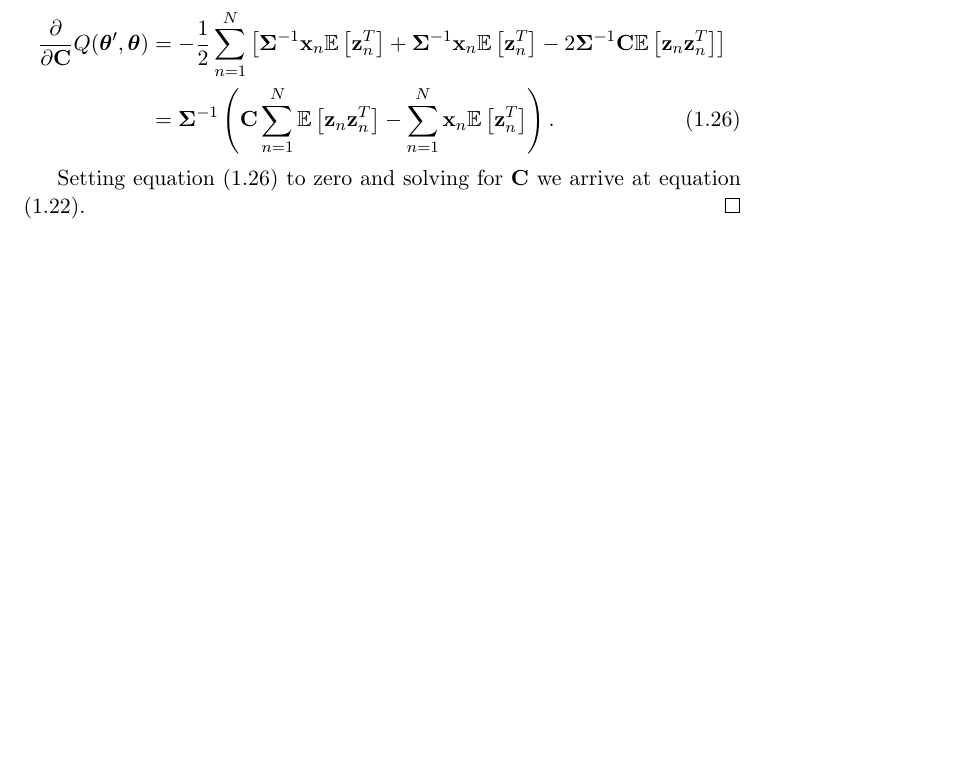
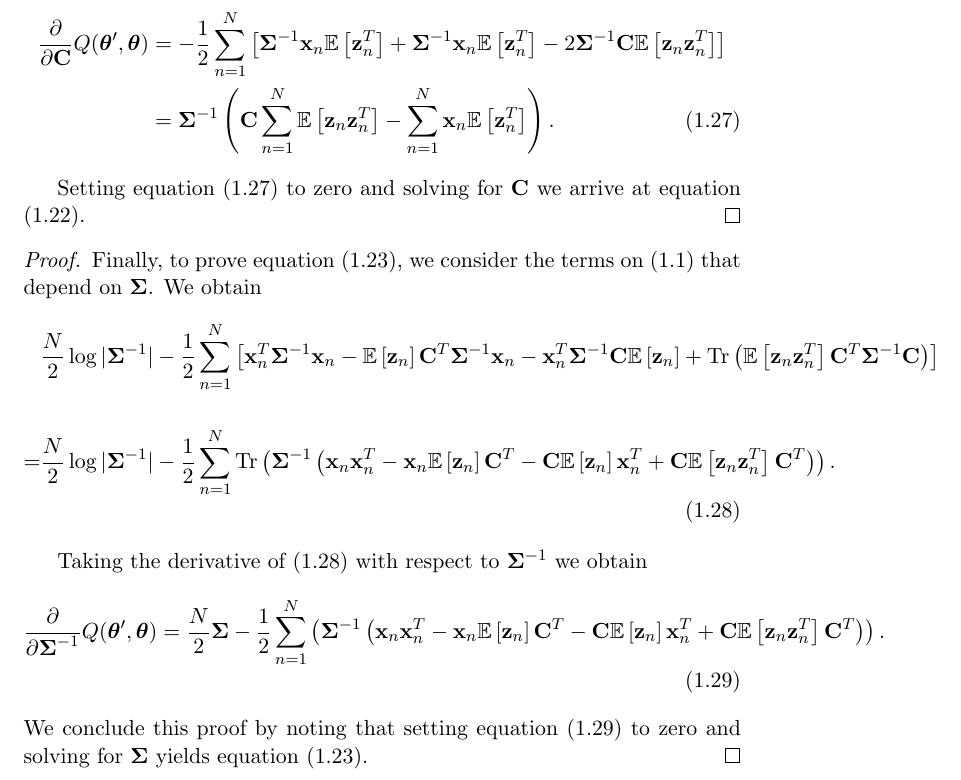
Before and after one commit to gerdm/msc-dissertation, a LaTeX thesis (dissertation/lds-kf.tex): part of page 24 of 25 before the commit and part of page 24 of 26 after it, cut so that both start at the same text, the shorter picture padded with empty space. Compiled offline with pdfLaTeX.

Commit message:
draft-feat: add Sigma-update proof

```diff
--- a/dissertation/lds-kf.tex
+++ b/dissertation/lds-kf.tex
@@ -840,6 +840,20 @@ Next, we derive the updating equations for the parameters $\bf A$, $\boldsymbol{
 	Setting equation \eqref{eq:part-C-terms1} to zero and solving for $\bf C$ we arrive at equation \eqref{eq:mstep-C}.
 \end{proof}
 
+\begin{proof}
+	Finally, to prove equation \eqref{eq:mstep-Sigma}, we consider the terms on \eqref{eq:Q-LDS} that depend on $\boldsymbol{\Sigma}$. We obtain
+	\begin{align}
+		 & \frac{N}{2}\log\vert\boldsymbol\Sigma^{-1}\vert -\frac{1}{2}\sum_{n=1}^N \left[ \x_n^T \boldsymbol{\Sigma}^{-1}\x_n - \expectation{\z_n}{\bf C}^T\boldsymbol{\Sigma}^{-1}\x_n - \x_n^T \boldsymbol{\Sigma}^{-1}{\bf C}\expectation{\z_n} + \Tr{\expectation{\z_n\z_n^T}{\bf C}^T\boldsymbol{\Sigma}^{-1}{\bf C}} \right]\\
+		=& \frac{N}{2}\log\vert\boldsymbol\Sigma^{-1}\vert -\frac{1}{2}\sum_{n=1}^N\Tr{\boldsymbol\Sigma^{-1} \left( \x_n\x_n^T - \x_n\expectation{\z_n}{\bf C}^T - {\bf C}\expectation{\z_n}\x_n^T + {\bf C}\expectation{\z_n\z_n^T}{\bf C}^T \right)}. \label{eq:part-Sigma-terms1}
+	\end{align}
+
+	Taking the derivative of \eqref{eq:part-Sigma-terms1} with respect to $\boldsymbol{\Sigma}^{-1}$ we obtain
+	\begin{align}
+		\frac{\partial}{\partial \boldsymbol{\Sigma}^{-1}} Q(\boldsymbol\theta', \boldsymbol\theta) = \frac{N}{2}\boldsymbol{\Sigma} - \frac{1}{2}\sum_{n=1}^N\left( \boldsymbol\Sigma^{-1} \left( \x_n\x_n^T - \x_n\expectation{\z_n}{\bf C}^T - {\bf C}\expectation{\z_n}\x_n^T + {\bf C}\expectation{\z_n\z_n^T}{\bf C}^T \right) \right) \label{eq:part-Sigma-terms2}.
+	\end{align}
+	We conclude this proof by noting that setting equation \eqref{eq:part-Sigma-terms2} to zero and solving for $\boldsymbol{\Sigma}$ yields equation \eqref{eq:mstep-Sigma}.
+\end{proof}
+
 \section{Graphical Models}
 In this section we present some useful proposition of graphical models.
 
```
